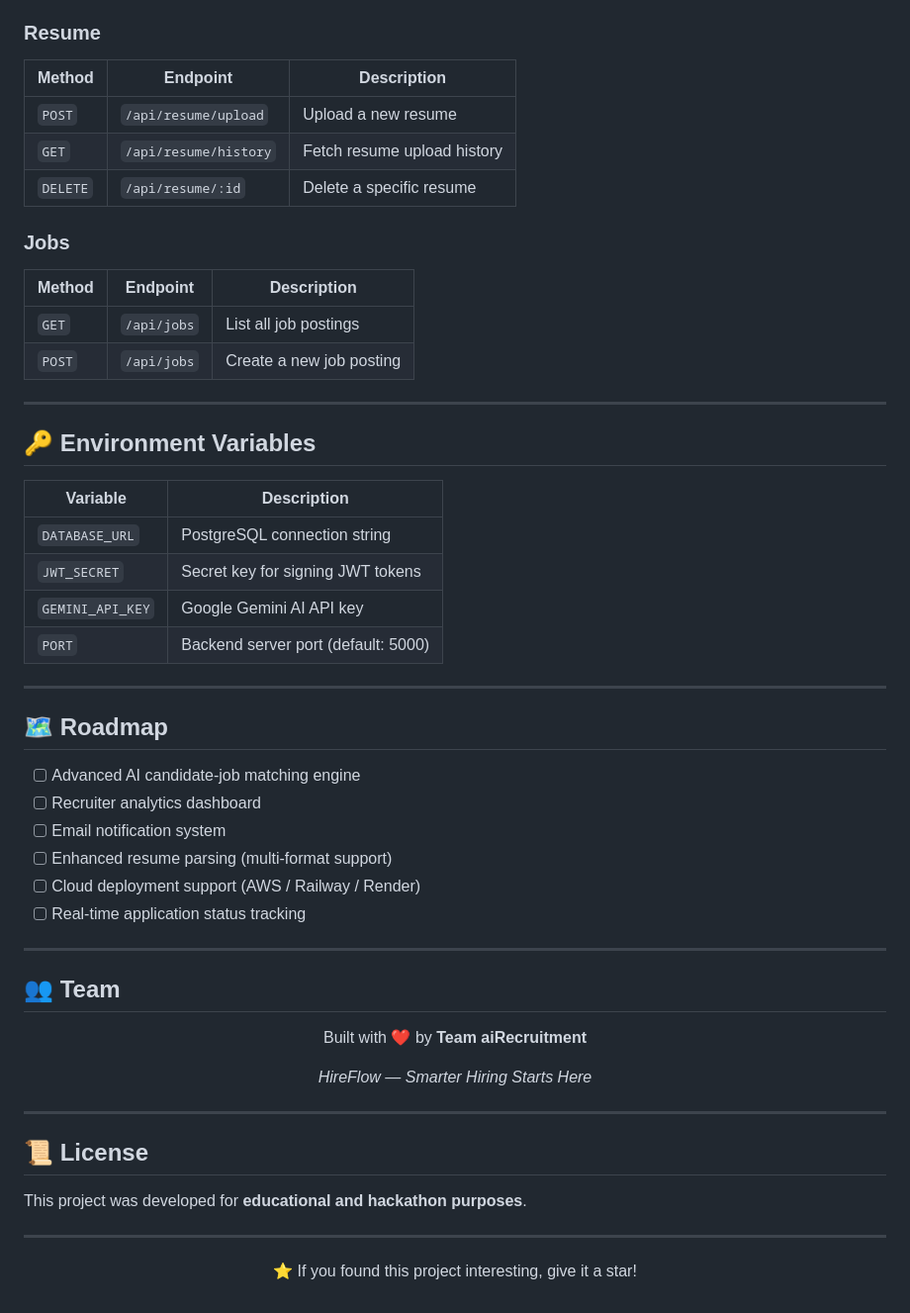
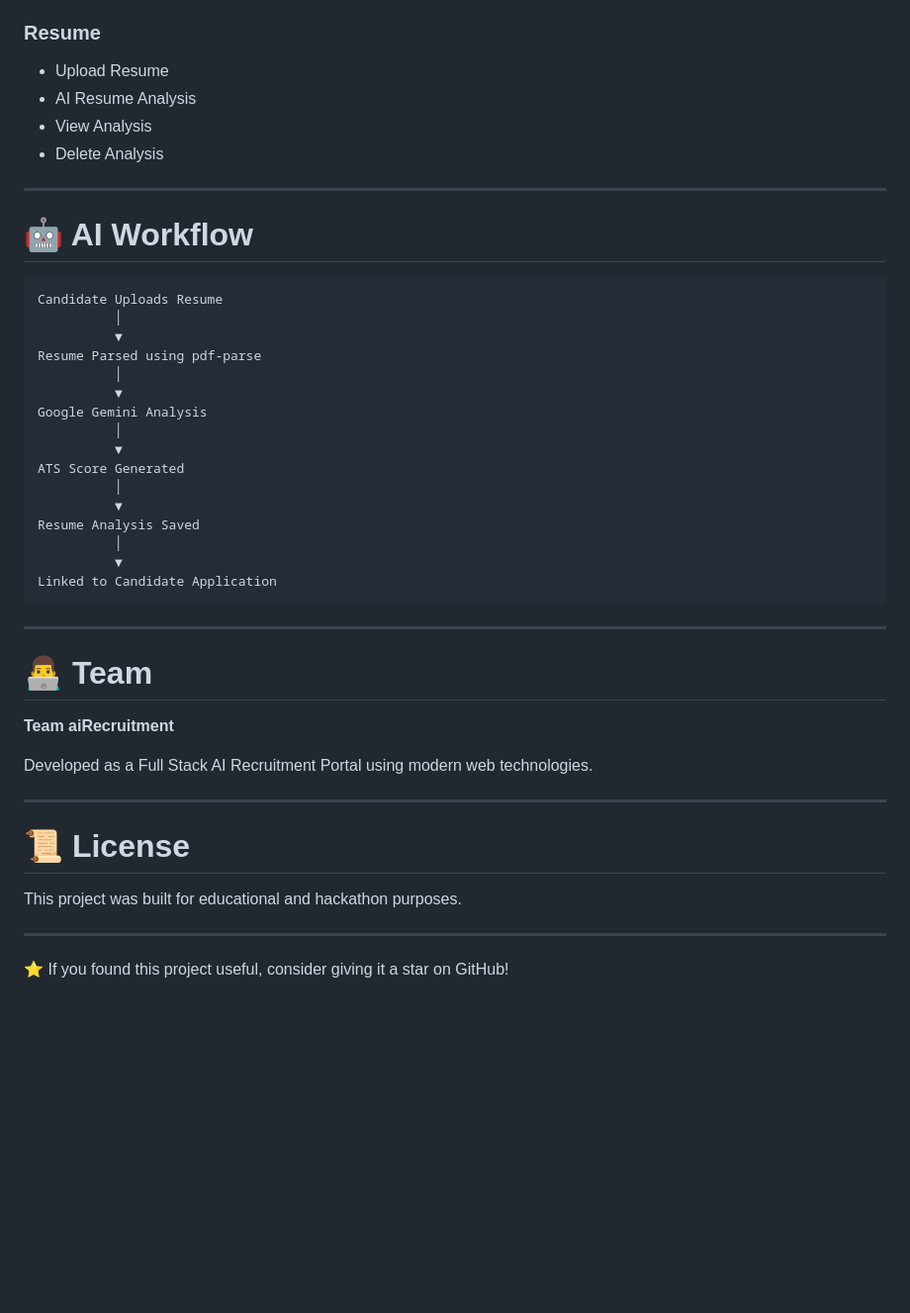
Before and after one commit to chiragarora07/aiRecruitment, a Markdown page: README.md, the part around one of its changes. Shown at 99% size. GitHub-like rendering; blank space fills up the shorter version.

````diff
--- a/README.md
+++ b/README.md
@@ -156,63 +243,48 @@ Open `index.html` directly in your browser, or serve it using **Live Server** (V
 
 ### Resume
 
-| Method | Endpoint | Description |
-|--------|----------|-------------|
-| `POST` | `/api/resume/upload` | Upload a new resume |
-| `GET` | `/api/resume/history` | Fetch resume upload history |
-| `DELETE` | `/api/resume/:id` | Delete a specific resume |
-
-### Jobs
-
-| Method | Endpoint | Description |
-|--------|----------|-------------|
-| `GET` | `/api/jobs` | List all job postings |
-| `POST` | `/api/jobs` | Create a new job posting |
+* Upload Resume
+* AI Resume Analysis
+* View Analysis
+* Delete Analysis
 
 ---
 
-## 🔑 Environment Variables
+# 🤖 AI Workflow
 
-| Variable | Description |
-|---|---|
-| `DATABASE_URL` | PostgreSQL connection string |
-| `JWT_SECRET` | Secret key for signing JWT tokens |
-| `GEMINI_API_KEY` | Google Gemini AI API key |
-| `PORT` | Backend server port (default: 5000) |
+```text
+Candidate Uploads Resume
+          │
+          ▼
+Resume Parsed using pdf-parse
+          │
+          ▼
+Google Gemini Analysis
+          │
+          ▼
+ATS Score Generated
+          │
+          ▼
+Resume Analysis Saved
+          │
+          ▼
+Linked to Candidate Application
+```
 
 ---
 
-## 🗺 Roadmap
+# 👨‍💻 Team
 
-- [ ] Advanced AI candidate-job matching engine
-- [ ] Recruiter analytics dashboard
-- [ ] Email notification system
-- [ ] Enhanced resume parsing (multi-format support)
-- [ ] Cloud deployment support (AWS / Railway / Render)
-- [ ] Real-time application status tracking
+**Team aiRecruitment**
+
+Developed as a Full Stack AI Recruitment Portal using modern web technologies.
 
 ---
 
-## 👥 Team
+# 📜 License
 
-<div align="center">
-
-Built with ❤️ by **Team aiRecruitment**
-
-*HireFlow — Smarter Hiring Starts Here*
-
-</div>
+This project was built for educational and hackathon purposes.
 
 ---
 
-## 📜 License
-
-This project was developed for **educational and hackathon purposes**.
-
----
-
-<div align="center">
-
-⭐ If you found this project interesting, give it a star!
-
-</div>
+⭐ If you found this project useful, consider giving it a star on GitHub!
````
Also changed, not shown: other parts of README.md (+178 -91 lines).
